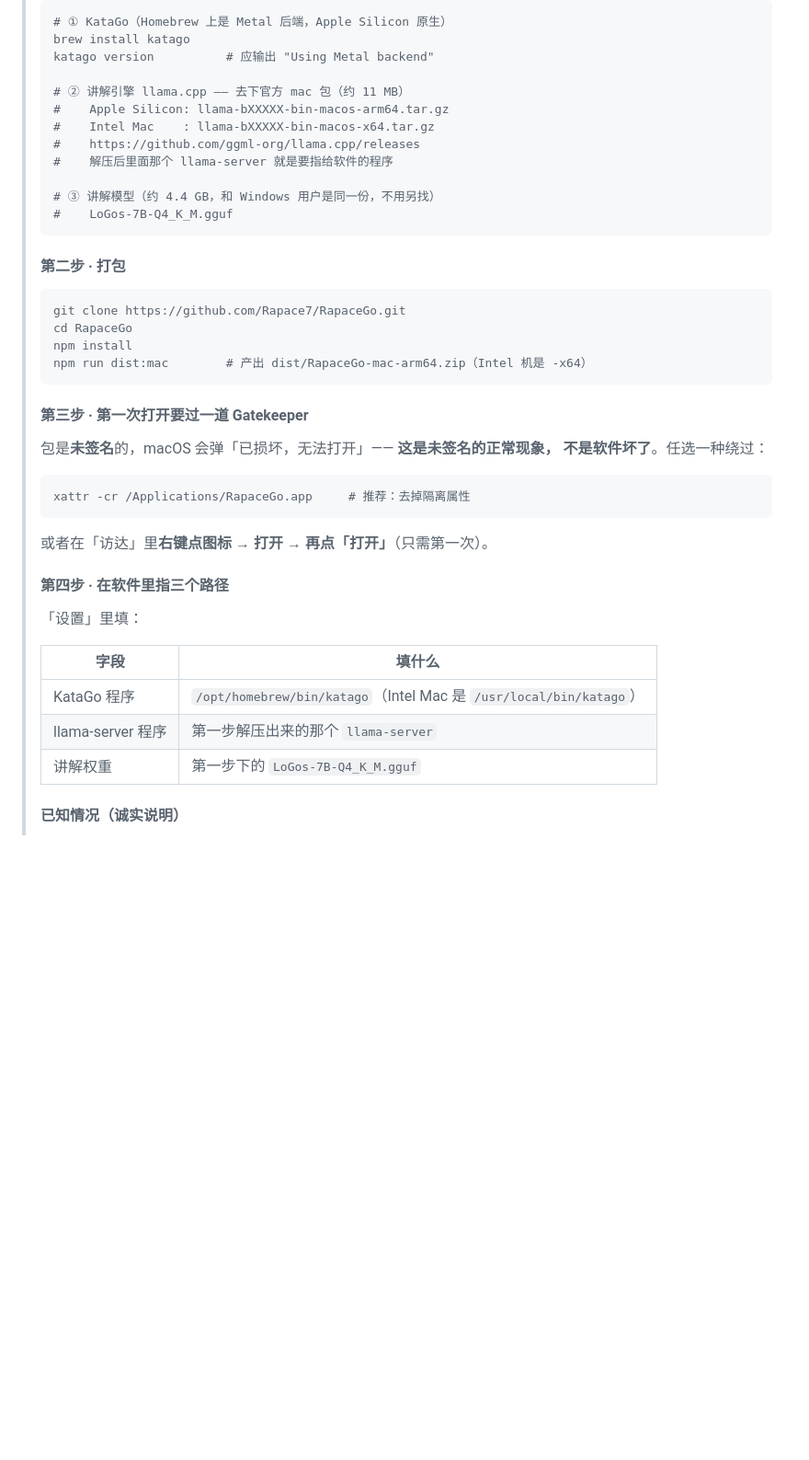
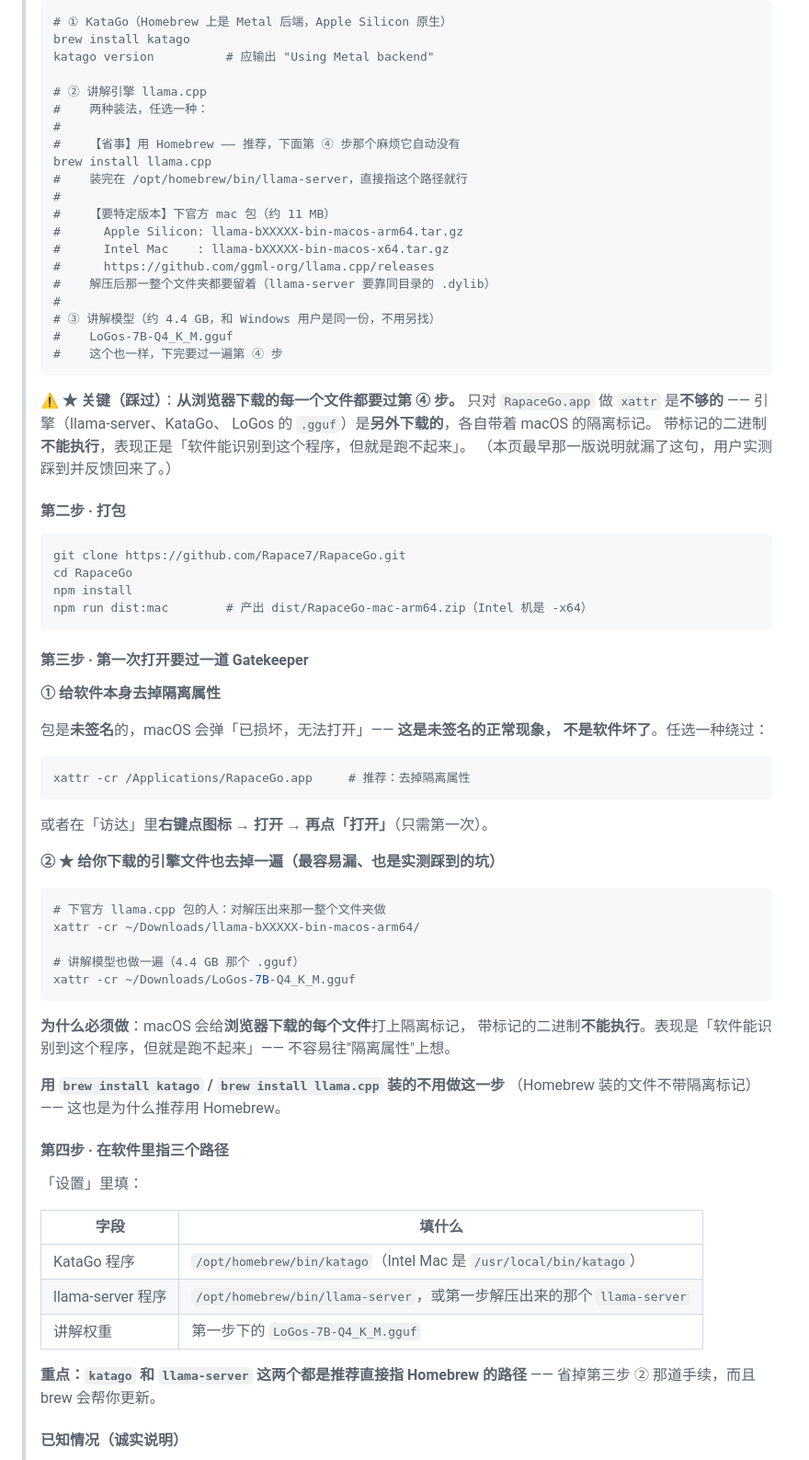
Before and after one commit to Rapace7/InfiniGo, a Markdown page: README.md, the part around the change. Shown at 92% size. Rendered like a GitHub page; blank space fills up the shorter version.

````diff
--- a/README.md
+++ b/README.md
@@ -110,15 +110,29 @@
 > brew install katago
 > katago version          # 应输出 "Using Metal backend"
 >
-> # ② 讲解引擎 llama.cpp —— 去下官方 mac 包（约 11 MB）
-> #    Apple Silicon: llama-bXXXXX-bin-macos-arm64.tar.gz
-> #    Intel Mac    : llama-bXXXXX-bin-macos-x64.tar.gz
-> #    https://github.com/ggml-org/llama.cpp/releases
-> #    解压后里面那个 llama-server 就是要指给软件的程序
->
+> # ② 讲解引擎 llama.cpp
+> #    两种装法，任选一种：
+> #
+> #    【省事】用 Homebrew —— 推荐，下面第 ④ 步那个麻烦它自动没有
+> brew install llama.cpp
+> #    装完在 /opt/homebrew/bin/llama-server，直接指这个路径就行
+> #
+> #    【要特定版本】下官方 mac 包（约 11 MB）
+> #      Apple Silicon: llama-bXXXXX-bin-macos-arm64.tar.gz
+> #      Intel Mac    : llama-bXXXXX-bin-macos-x64.tar.gz
+> #      https://github.com/ggml-org/llama.cpp/releases
+> #    解压后那一整个文件夹都要留着（llama-server 要靠同目录的 .dylib）
+> #
 > # ③ 讲解模型（约 4.4 GB，和 Windows 用户是同一份，不用另找）
 > #    LoGos-7B-Q4_K_M.gguf
+> #    这个也一样，下完要过一遍第 ④ 步
 > ```
+>
+> ⚠️ **★ 关键（踩过）**：**从浏览器下载的每一个文件都要过第 ④ 步。**
+> 只对 `RapaceGo.app` 做 `xattr` 是**不够的** —— 引擎（llama-server、KataGo、
+> LoGos 的 `.gguf`）是**另外下载的**，各自带着 macOS 的隔离标记。
+> 带标记的二进制**不能执行**，表现正是「软件能识别到这个程序，但就是跑不起来」。
+> （本页最早那一版说明就漏了这句，用户实测踩到并反馈回来了。）
 >
 > #### 第二步 · 打包
 >
@@ -131,6 +145,8 @@
 >
 > #### 第三步 · 第一次打开要过一道 Gatekeeper
 >
+> **① 给软件本身去掉隔离属性**
+>
 > 包是**未签名**的，macOS 会弹「已损坏，无法打开」—— **这是未签名的正常现象，
 > 不是软件坏了**。任选一种绕过：
 >
@@ -140,6 +156,23 @@
 >
 > 或者在「访达」里**右键点图标 → 打开 → 再点「打开」**（只需第一次）。
 >
+> **② ★ 给你下载的引擎文件也去掉一遍（最容易漏、也是实测踩到的坑）**
+>
+> ```bash
+> # 下官方 llama.cpp 包的人：对解压出来那一整个文件夹做
+> xattr -cr ~/Downloads/llama-bXXXXX-bin-macos-arm64/
+>
+> # 讲解模型也做一遍（4.4 GB 那个 .gguf）
+> xattr -cr ~/Downloads/LoGos-7B-Q4_K_M.gguf
+> ```
+>
+> **为什么必须做**：macOS 会给**浏览器下载的每个文件**打上隔离标记，
+> 带标记的二进制**不能执行**。表现是「软件能识别到这个程序，但就是跑不起来」——
+> 不容易往"隔离属性"上想。
+>
+> **用 `brew install katago` / `brew install llama.cpp` 装的不用做这一步**
+> （Homebrew 装的文件不带隔离标记）—— 这也是为什么推荐用 Homebrew。
+>
 > #### 第四步 · 在软件里指三个路径
 >
 > 「设置」里填：
@@ -147,8 +180,11 @@
 > | 字段 | 填什么 |
 > |---|---|
 > | KataGo 程序 | `/opt/homebrew/bin/katago`（Intel Mac 是 `/usr/local/bin/katago`） |
-> | llama-server 程序 | 第一步解压出来的那个 `llama-server` |
+> | llama-server 程序 | `/opt/homebrew/bin/llama-server`，或第一步解压出来的那个 `llama-server` |
 > | 讲解权重 | 第一步下的 `LoGos-7B-Q4_K_M.gguf` |
+>
+> **重点：`katago` 和 `llama-server` 这两个都是推荐直接指 Homebrew 的路径** ——
+> 省掉第三步 ② 那道手续，而且 brew 会帮你更新。
 >
 > #### 已知情况（诚实说明）
 >
````
Also changed, not shown: README.en.md (+45 -9 lines).
